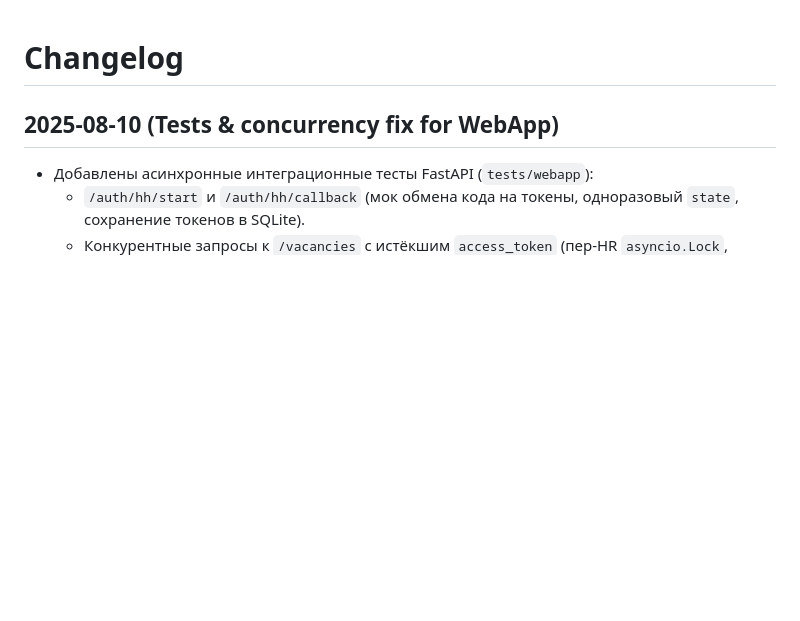
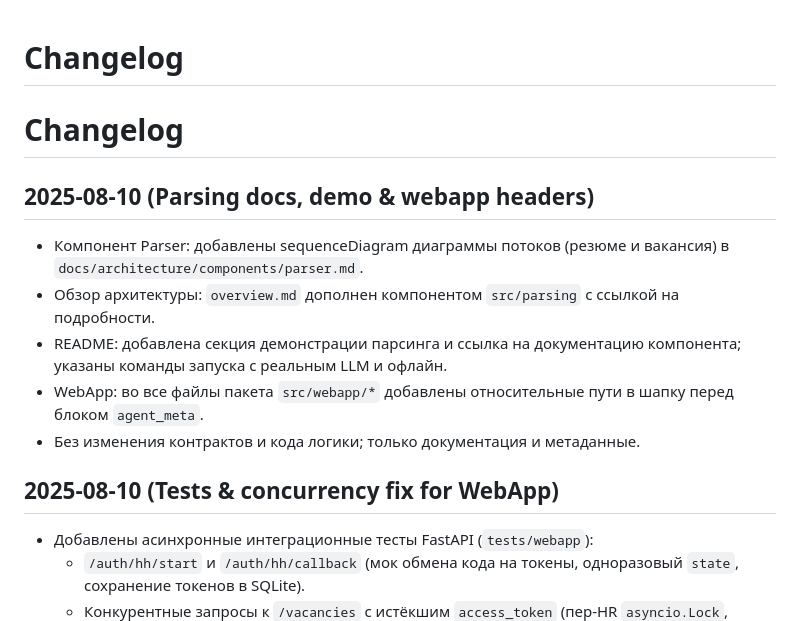
Before and after one commit to Maskedxxx/refactor_gpt_4_mini_hackaton_final, a Markdown page: docs/architecture/changelog.md, the part around the change. GitHub-like rendering; blank space fills up the shorter version.

Commit message:
docs(changelog): record parsing module, example, overview/README updates, and webapp headers checkpoint

```diff
--- a/docs/architecture/changelog.md
+++ b/docs/architecture/changelog.md
@@ -1,4 +1,13 @@
 # Changelog
+# Changelog
+
+## 2025-08-10 (Parsing docs, demo & webapp headers)
+
+- Компонент Parser: добавлены sequenceDiagram диаграммы потоков (резюме и вакансия) в `docs/architecture/components/parser.md`.
+- Обзор архитектуры: `overview.md` дополнен компонентом `src/parsing` с ссылкой на подробности.
+- README: добавлена секция демонстрации парсинга и ссылка на документацию компонента; указаны команды запуска с реальным LLM и офлайн.
+- WebApp: во все файлы пакета `src/webapp/*` добавлены относительные пути в шапку перед блоком `agent_meta`.
+- Без изменения контрактов и кода логики; только документация и метаданные.
 
 ## 2025-08-10 (Tests & concurrency fix for WebApp)
 
```
